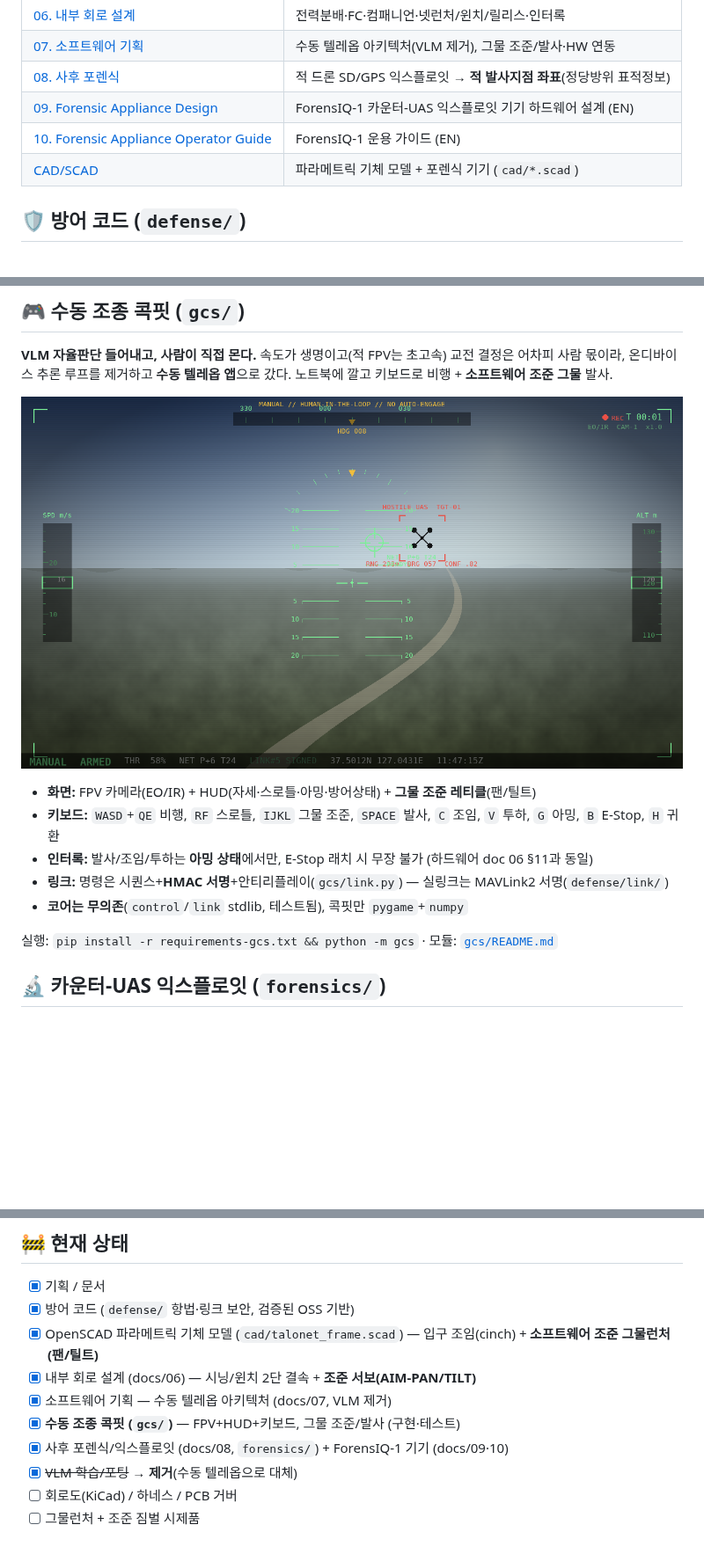
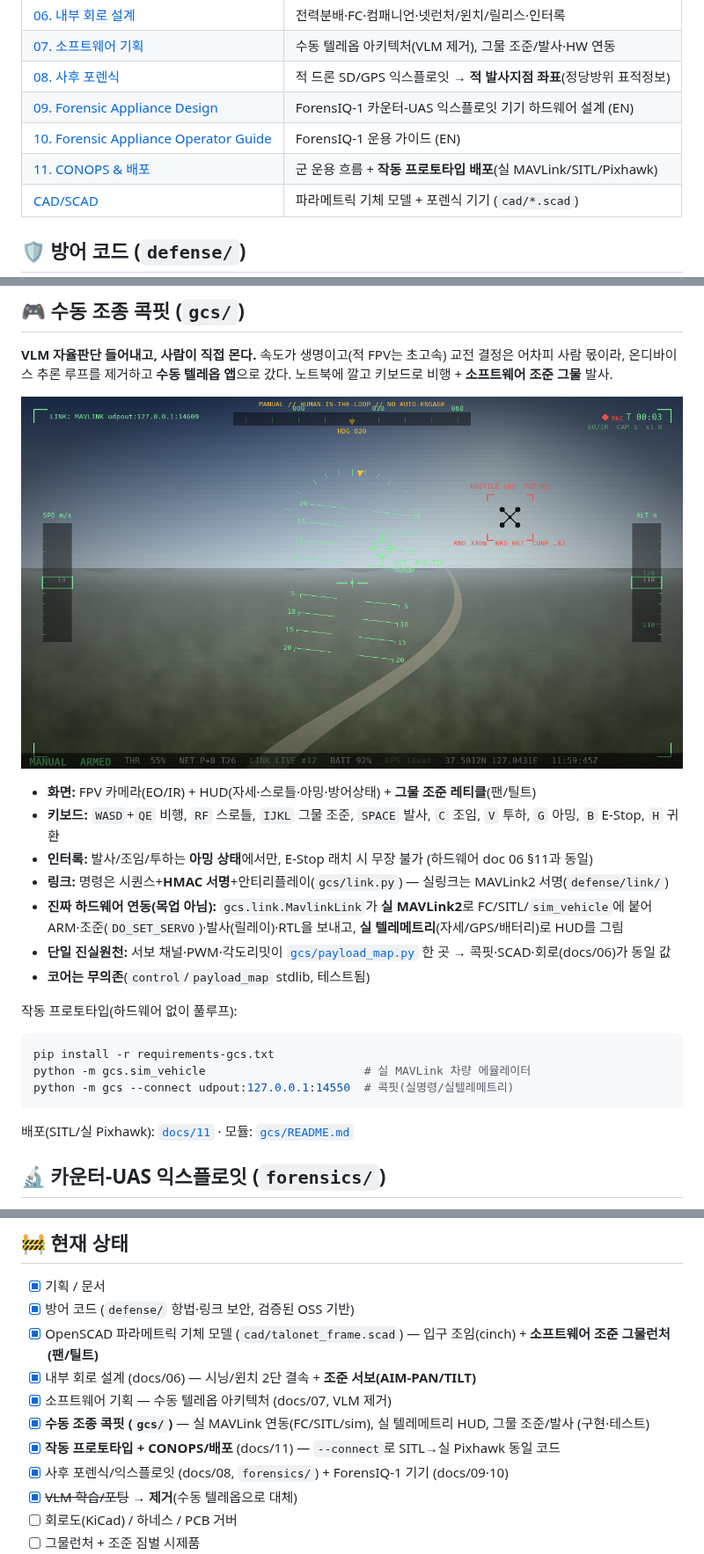
Before and after one commit to gkjuwon-tech/TaloNet, a Markdown page: README.md, 3 parts joined by grey strips. Shown at 88% size. GitHub-like rendering; pictures changed too: docs/img/cockpit.png; blank space fills up the shorter version.

````diff
--- a/README.md
+++ b/README.md
@@ -81,6 +81,7 @@
 | [08. 사후 포렌식](docs/08_사후_포렌식.md) | 적 드론 SD/GPS 익스플로잇 → **적 발사지점 좌표**(정당방위 표적정보) |
 | [09. Forensic Appliance Design](docs/09_Forensic_Appliance_Design.md) | ForensIQ-1 카운터-UAS 익스플로잇 기기 하드웨어 설계 (EN) |
 | [10. Forensic Appliance Operator Guide](docs/10_Forensic_Appliance_Operator_Guide.md) | ForensIQ-1 운용 가이드 (EN) |
+| [11. CONOPS & 배포](docs/11_CONOPS_and_Deployment.md) | 군 운용 흐름 + **작동 프로토타입 배포**(실 MAVLink/SITL/Pixhawk) |
 | [CAD/SCAD](cad/README.md) | 파라메트릭 기체 모델 + 포렌식 기기 (`cad/*.scad`) |
 
 ## 🛡️ 방어 코드 (`defense/`)
@@ -106,9 +107,17 @@
 - **키보드:** `WASD`+`QE` 비행, `RF` 스로틀, `IJKL` 그물 조준, `SPACE` 발사, `C` 조임, `V` 투하, `G` 아밍, `B` E-Stop, `H` 귀환
 - **인터록:** 발사/조임/투하는 **아밍 상태**에서만, E-Stop 래치 시 무장 불가 (하드웨어 doc 06 §11과 동일)
 - **링크:** 명령은 시퀀스+**HMAC 서명**+안티리플레이(`gcs/link.py`) — 실링크는 MAVLink2 서명(`defense/link/`)
-- **코어는 무의존**(`control`/`link` stdlib, 테스트됨), 콕핏만 `pygame`+`numpy`
+- **진짜 하드웨어 연동(목업 아님):** `gcs.link.MavlinkLink`가 **실 MAVLink2**로 FC/SITL/`sim_vehicle`에 붙어 ARM·조준(`DO_SET_SERVO`)·발사(릴레이)·RTL을 보내고, **실 텔레메트리**(자세/GPS/배터리)로 HUD를 그림
+- **단일 진실원천:** 서보 채널·PWM·각도리밋이 [`gcs/payload_map.py`](gcs/payload_map.py) 한 곳 → 콕핏·SCAD·회로(docs/06)가 동일 값
+- **코어는 무의존**(`control`/`payload_map` stdlib, 테스트됨)
 
-실행: `pip install -r requirements-gcs.txt && python -m gcs` · 모듈: [`gcs/README.md`](gcs/README.md)
+작동 프로토타입(하드웨어 없이 풀루프):
+```bash
+pip install -r requirements-gcs.txt
+python -m gcs.sim_vehicle                       # 실 MAVLink 차량 에뮬레이터
+python -m gcs --connect udpout:127.0.0.1:14550  # 콕핏(실명령/실텔레메트리)
+```
+배포(SITL/실 Pixhawk): [`docs/11`](docs/11_CONOPS_and_Deployment.md) · 모듈: [`gcs/README.md`](gcs/README.md)
 
 ## 🔬 카운터-UAS 익스플로잇 (`forensics/`)
 
@@ -141,7 +150,8 @@
 - [x] OpenSCAD 파라메트릭 기체 모델 (`cad/talonet_frame.scad`) — 입구 조임(cinch) + **소프트웨어 조준 그물런처(팬/틸트)**
 - [x] 내부 회로 설계 (docs/06) — 시닝/윈치 2단 결속 + **조준 서보(AIM-PAN/TILT)**
 - [x] 소프트웨어 기획 — 수동 텔레옵 아키텍처 (docs/07, VLM 제거)
-- [x] **수동 조종 콕핏 (`gcs/`)** — FPV+HUD+키보드, 그물 조준/발사 (구현·테스트)
+- [x] **수동 조종 콕핏 (`gcs/`)** — 실 MAVLink 연동(FC/SITL/sim), 실 텔레메트리 HUD, 그물 조준/발사 (구현·테스트)
+- [x] **작동 프로토타입 + CONOPS/배포** (docs/11) — `--connect`로 SITL→실 Pixhawk 동일 코드
 - [x] 사후 포렌식/익스플로잇 (docs/08, `forensics/`) + ForensIQ-1 기기 (docs/09·10)
 - [x] ~~VLM 학습/포팅~~ → **제거**(수동 텔레옵으로 대체)
 - [ ] 회로도(KiCad) / 하네스 / PCB 거버
````
Also changed, not shown: docs/06_회로_설계.md (+6 -0 lines), docs/11_CONOPS_and_Deployment.md (added, +116 -0 lines), gcs/README.md (+29 -5 lines), 10 other files.
